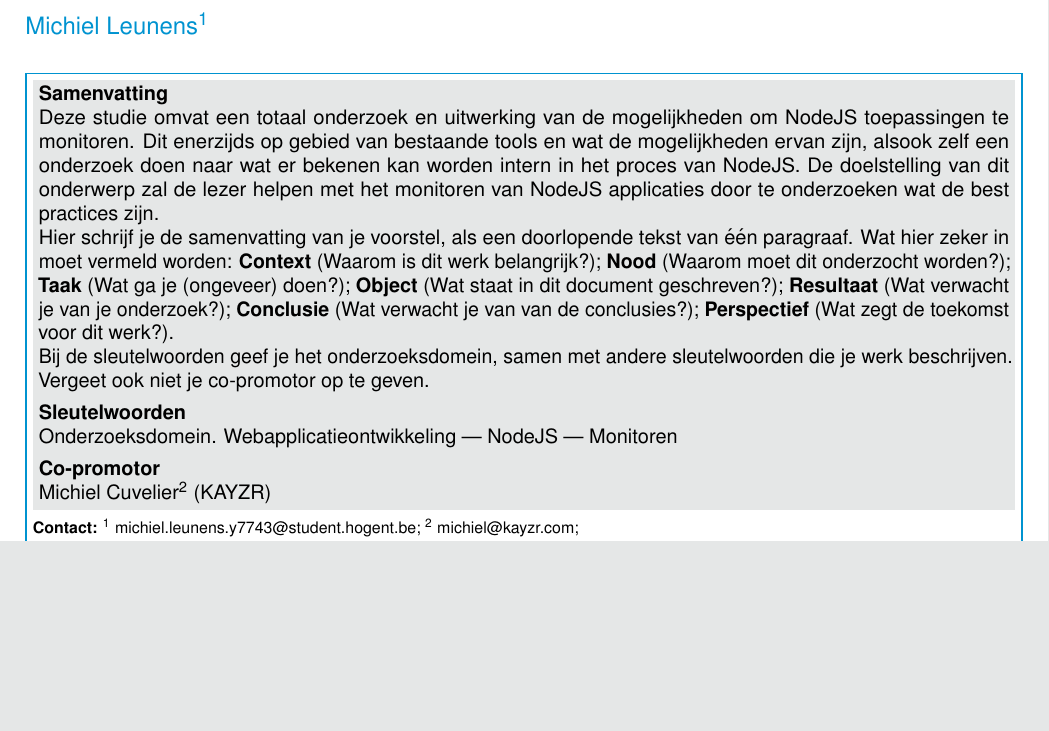
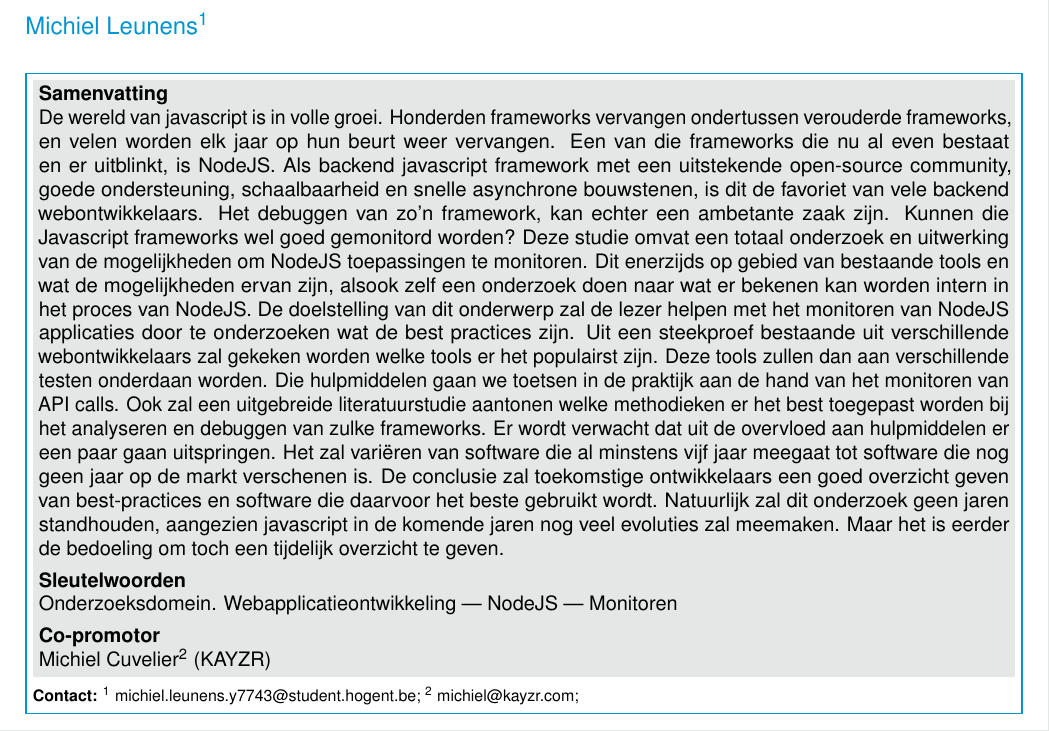
Before and after one commit to LeunensMichiel/Thesis-Applied-Computer-Sciences, a LaTeX document (voorstel/naam_voornaam_voorstel.tex): part of page 1 of 2, cut so that both start at the same text, the shorter picture padded with empty space. Compiled offline with pdfLaTeX.

Commit message:
Abstract

```diff
--- a/voorstel/naam_voornaam_voorstel.tex
+++ b/voorstel/naam_voornaam_voorstel.tex
@@ -29,15 +29,8 @@
 
 %---------- Abstract ----------------------------------------------------------
 
-\Abstract{Deze studie omvat een totaal onderzoek en uitwerking van de mogelijkheden om NodeJS toepassingen te monitoren. Dit enerzijds op gebied van bestaande tools en wat de mogelijkheden ervan zijn, alsook zelf een onderzoek doen naar wat er bekenen kan worden intern in het proces van NodeJS. De doelstelling van dit onderwerp zal de lezer helpen met het monitoren van NodeJS applicaties door te onderzoeken wat de best practices zijn.
-
-
-
-	Hier schrijf je de samenvatting van je voorstel, als een doorlopende tekst van één paragraaf. Wat hier zeker in moet vermeld worden: \textbf{Context} (Waarom is dit werk belangrijk?); \textbf{Nood} (Waarom moet dit onderzocht worden?); \textbf{Taak} (Wat ga je (ongeveer) doen?); \textbf{Object} (Wat staat in dit document geschreven?); \textbf{Resultaat} (Wat verwacht je van je onderzoek?); \textbf{Conclusie} (Wat verwacht je van van de conclusies?); \textbf{Perspectief} (Wat zegt de toekomst voor dit werk?).
-
-Bij de sleutelwoorden geef je het onderzoeksdomein, samen met andere sleutelwoorden die je werk beschrijven.
-
-Vergeet ook niet je co-promotor op te geven.
+\Abstract{
+	De wereld van javascript is in volle groei. Honderden frameworks vervangen ondertussen verouderde frameworks, en velen worden elk jaar op hun beurt weer vervangen. Een van die frameworks die nu al even bestaat en er uitblinkt, is NodeJS. Als backend javascript framework met een uitstekende open-source community, goede ondersteuning, schaalbaarheid en snelle asynchrone bouwstenen, is dit de favoriet van vele backend webontwikkelaars. Het debuggen van zo'n framework, kan echter een ambetante zaak zijn. Kunnen die Javascript frameworks wel goed gemonitord worden? Deze studie omvat een totaal onderzoek en uitwerking van de mogelijkheden om NodeJS toepassingen te monitoren. Dit enerzijds op gebied van bestaande tools en wat de mogelijkheden ervan zijn, alsook zelf een onderzoek doen naar wat er bekenen kan worden intern in het proces van NodeJS. De doelstelling van dit onderwerp zal de lezer helpen met het monitoren van NodeJS applicaties door te onderzoeken wat de best practices zijn. Uit een steekproef bestaande uit verschillende webontwikkelaars zal gekeken worden welke tools er het populairst zijn. Deze tools zullen dan aan verschillende testen onderdaan worden. Die hulpmiddelen gaan we toetsen in de praktijk aan de hand van het monitoren van API calls. Ook zal een uitgebreide literatuurstudie aantonen welke methodieken er het best toegepast worden bij het analyseren en debuggen van zulke frameworks. Er wordt verwacht dat uit de overvloed aan hulpmiddelen er een paar gaan uitspringen. Het zal variëren van software die al minstens vijf jaar meegaat tot software die nog geen jaar op de markt verschenen is. De conclusie zal toekomstige ontwikkelaars een goed overzicht geven van best-practices en software die daarvoor het beste gebruikt wordt. Natuurlijk zal dit onderzoek geen jaren standhouden, aangezien javascript in de komende jaren nog veel evoluties zal meemaken. Maar het is eerder de bedoeling om toch een tijdelijk overzicht te geven.
 }
 
 %---------- Onderzoeksdomein en sleutelwoorden --------------------------------
```
Also changed, not shown: voorstel/naam_voornaam_voorstel.pdf, 4 other files.
